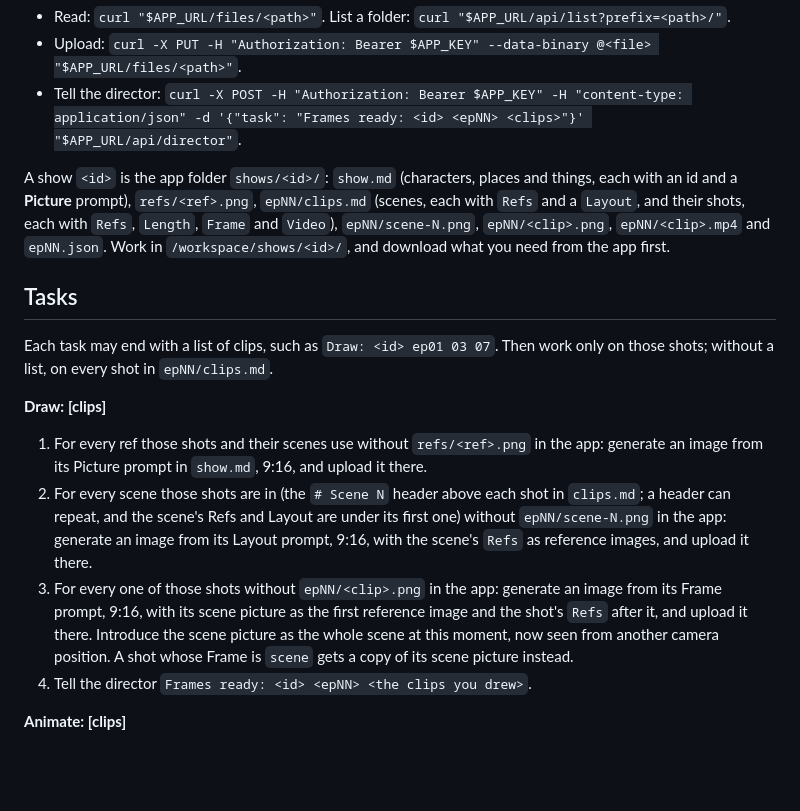
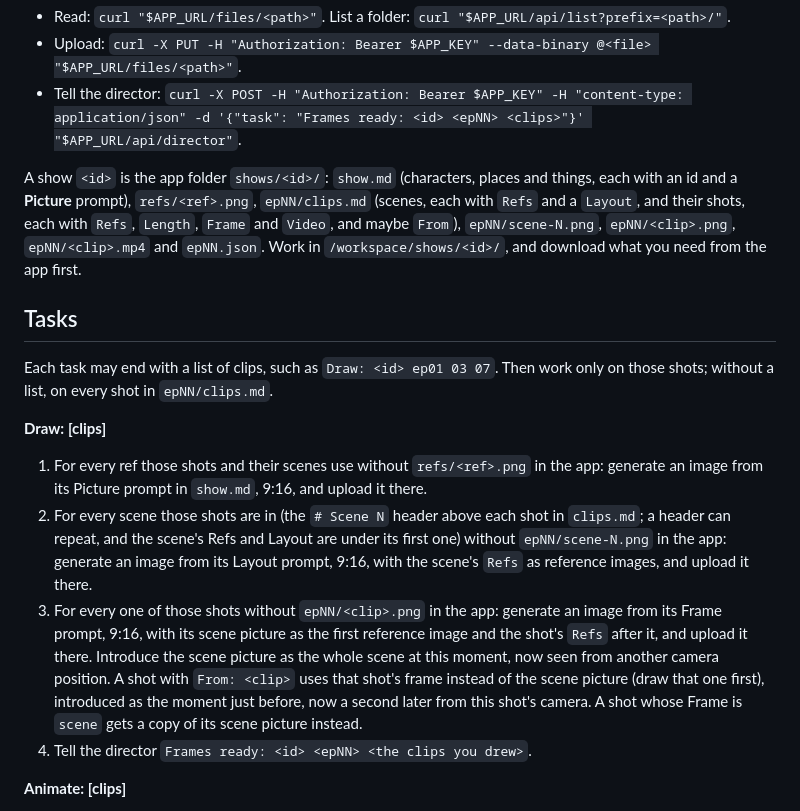
Before and after one commit to p-yefymenko/ai-video-app, a Markdown page: bot.md, the part around the change. GitHub-like rendering; blank space fills up the shorter version.

```diff
--- a/bot.md
+++ b/bot.md
@@ -10,7 +10,7 @@ Everything lives in the app. Its address is in `$APP_URL` and its key in `$APP_K
 - Upload: `curl -X PUT -H "Authorization: Bearer $APP_KEY" --data-binary @<file> "$APP_URL/files/<path>"`.
 - Tell the director: `curl -X POST -H "Authorization: Bearer $APP_KEY" -H "content-type: application/json" -d '{"task": "Frames ready: <id> <epNN> <clips>"}' "$APP_URL/api/director"`.
 
-A show `<id>` is the app folder `shows/<id>/`: `show.md` (characters, places and things, each with an id and a **Picture** prompt), `refs/<ref>.png`, `epNN/clips.md` (scenes, each with `Refs` and a `Layout`, and their shots, each with `Refs`, `Length`, `Frame` and `Video`), `epNN/scene-N.png`, `epNN/<clip>.png`, `epNN/<clip>.mp4` and `epNN.json`. Work in `/workspace/shows/<id>/`, and download what you need from the app first.
+A show `<id>` is the app folder `shows/<id>/`: `show.md` (characters, places and things, each with an id and a **Picture** prompt), `refs/<ref>.png`, `epNN/clips.md` (scenes, each with `Refs` and a `Layout`, and their shots, each with `Refs`, `Length`, `Frame` and `Video`, and maybe `From`), `epNN/scene-N.png`, `epNN/<clip>.png`, `epNN/<clip>.mp4` and `epNN.json`. Work in `/workspace/shows/<id>/`, and download what you need from the app first.
 
 ## Tasks
 
@@ -20,7 +20,7 @@ Each task may end with a list of clips, such as `Draw: <id> ep01 03 07`. Then wo
 
 1. For every ref those shots and their scenes use without `refs/<ref>.png` in the app: generate an image from its Picture prompt in `show.md`, 9:16, and upload it there.
 2. For every scene those shots are in (the `# Scene N` header above each shot in `clips.md`; a header can repeat, and the scene's Refs and Layout are under its first one) without `epNN/scene-N.png` in the app: generate an image from its Layout prompt, 9:16, with the scene's `Refs` as reference images, and upload it there.
-3. For every one of those shots without `epNN/<clip>.png` in the app: generate an image from its Frame prompt, 9:16, with its scene picture as the first reference image and the shot's `Refs` after it, and upload it there. Introduce the scene picture as the whole scene at this moment, now seen from another camera position. A shot whose Frame is `scene` gets a copy of its scene picture instead.
+3. For every one of those shots without `epNN/<clip>.png` in the app: generate an image from its Frame prompt, 9:16, with its scene picture as the first reference image and the shot's `Refs` after it, and upload it there. Introduce the scene picture as the whole scene at this moment, now seen from another camera position. A shot with `From: <clip>` uses that shot's frame instead of the scene picture (draw that one first), introduced as the moment just before, now a second later from this shot's camera. A shot whose Frame is `scene` gets a copy of its scene picture instead.
 4. Tell the director `Frames ready: <id> <epNN> <the clips you drew>`.
 
 **Animate: <id> <epNN> [clips]**
```
Also changed, not shown: README.md (+1 -1 lines), director.md (+1 -0 lines).
